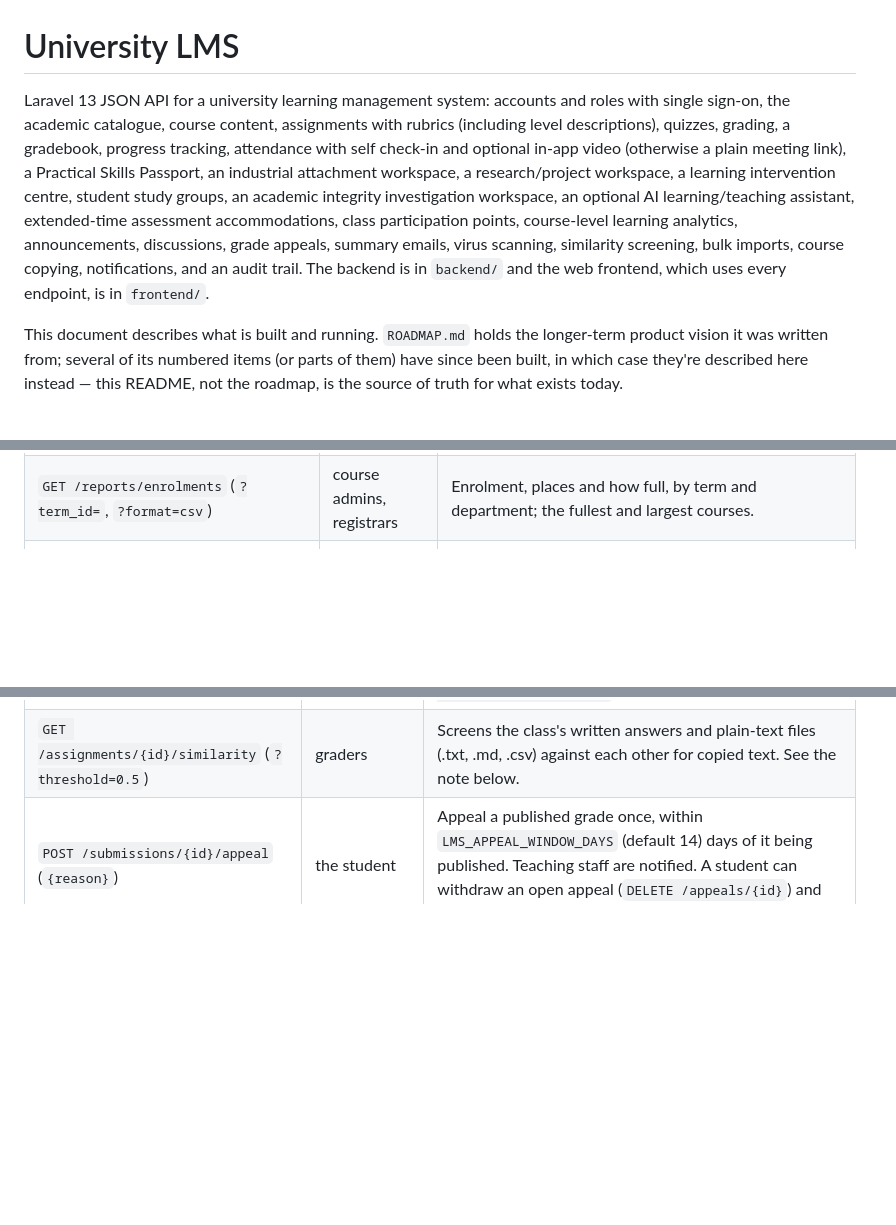
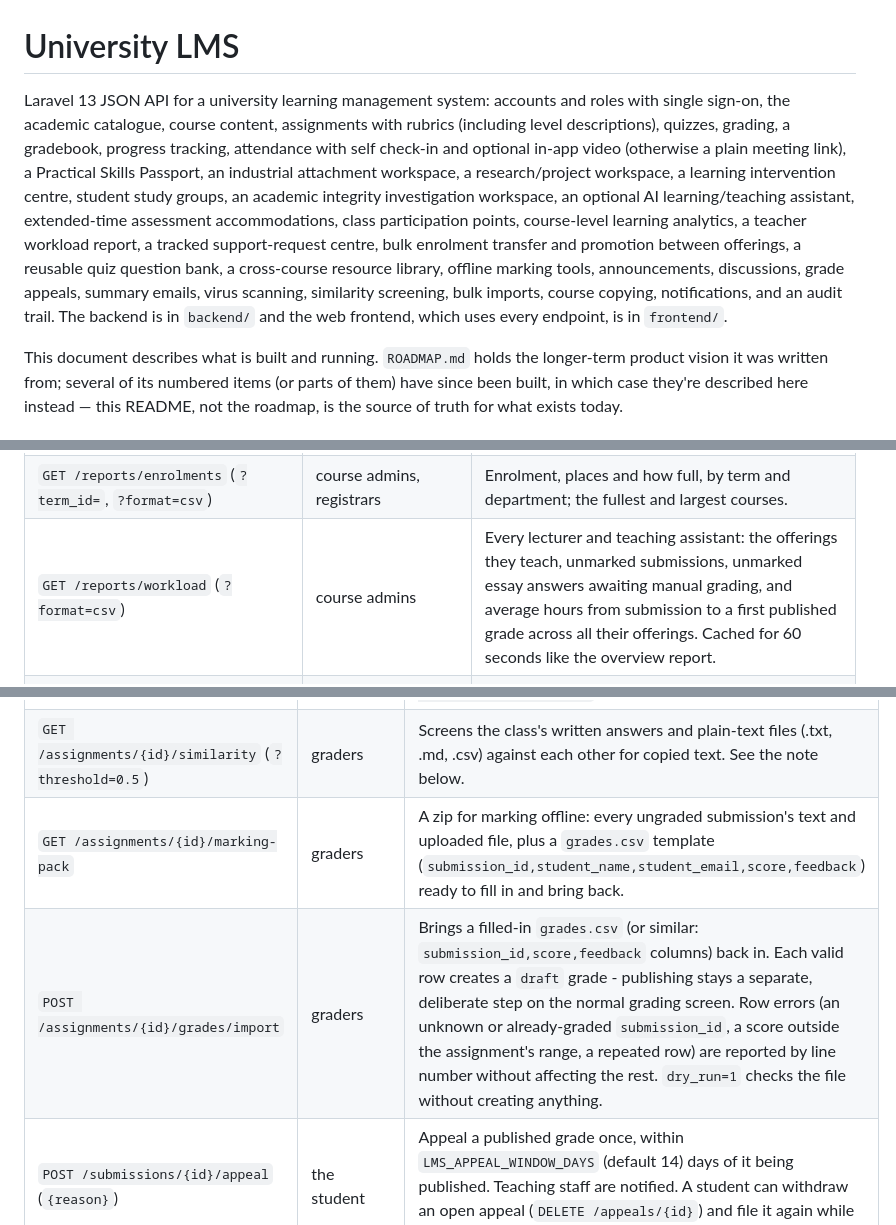
Before and after one commit to Tynashe271/Learning-Management-System, a Markdown page: README.md, 3 parts joined by grey strips. Rendered like a GitHub page; blank space fills up the shorter version.

```diff
--- a/README.md
+++ b/README.md
@@ -1,6 +1,6 @@
 # University LMS
 
-Laravel 13 JSON API for a university learning management system: accounts and roles with single sign-on, the academic catalogue, course content, assignments with rubrics (including level descriptions), quizzes, grading, a gradebook, progress tracking, attendance with self check-in and optional in-app video (otherwise a plain meeting link), a Practical Skills Passport, an industrial attachment workspace, a research/project workspace, a learning intervention centre, student study groups, an academic integrity investigation workspace, an optional AI learning/teaching assistant, extended-time assessment accommodations, class participation points, course-level learning analytics, announcements, discussions, grade appeals, summary emails, virus scanning, similarity screening, bulk imports, course copying, notifications, and an audit trail. The backend is in `backend/` and the web frontend, which uses every endpoint, is in `frontend/`.
+Laravel 13 JSON API for a university learning management system: accounts and roles with single sign-on, the academic catalogue, course content, assignments with rubrics (including level descriptions), quizzes, grading, a gradebook, progress tracking, attendance with self check-in and optional in-app video (otherwise a plain meeting link), a Practical Skills Passport, an industrial attachment workspace, a research/project workspace, a learning intervention centre, student study groups, an academic integrity investigation workspace, an optional AI learning/teaching assistant, extended-time assessment accommodations, class participation points, course-level learning analytics, a teacher workload report, a tracked support-request centre, bulk enrolment transfer and promotion between offerings, a reusable quiz question bank, a cross-course resource library, offline marking tools, announcements, discussions, grade appeals, summary emails, virus scanning, similarity screening, bulk imports, course copying, notifications, and an audit trail. The backend is in `backend/` and the web frontend, which uses every endpoint, is in `frontend/`.
 
 This document describes what is built and running. `ROADMAP.md` holds the longer-term product vision it was written from; several of its numbered items (or parts of them) have since been built, in which case they're described here instead — this README, not the roadmap, is the source of truth for what exists today.
 
@@ -135,6 +135,7 @@ Course-level powers (content, announcements, attendance, grading) apply only to
 | `GET /reports/overview` | course admins | Institution-wide counts. |
 | `GET /reports/usage` | course admins | Per-day sign-ins, submissions, quiz attempts and new accounts for 30 days; active people over 7 and 30 days. |
 | `GET /reports/enrolments` (`?term_id=`, `?format=csv`) | course admins, registrars | Enrolment, places and how full, by term and department; the fullest and largest courses. |
+| `GET /reports/workload` (`?format=csv`) | course admins | Every lecturer and teaching assistant: the offerings they teach, unmarked submissions, unmarked essay answers awaiting manual grading, and average hours from submission to a first published grade across all their offerings. Cached for 60 seconds like the overview report. |
 | `GET /system`, `GET`/`POST`/`DELETE /system/failed-jobs…`, `POST /system/refresh`, `POST /system/prune` | system admins | Versions, capacity, queue, scheduler, pending migrations and a list of warnings; retry or delete failed jobs; forget saved copies of reports, settings and permissions; remove expired records (`dry_run` to preview). |
 | `GET`/`POST /backups`, `POST /backups/{name}/verify`, `GET /backups/{name}/download`, `DELETE /backups/{name}` | system admins | List backups; start one in the background; check one against its checksums; download (recorded in the audit and security logs); delete. There is no restore endpoint, on purpose. |
 | `GET`/`POST /system-announcements`, `PATCH`/`DELETE /system-announcements/{id}`, `GET /system-announcements/active` | settings admins (`active`: everyone) | Notices for the whole institution, for chosen roles and dates; `notify` also puts one in each recipient's notifications. `active` returns what the caller should see now. |
@@ -239,6 +251,8 @@ A submission can declare `used_ai` with a required `ai_use_description` when tru
 | `GET`/`PUT`/`DELETE /assignments/{id}/rubric` | view / managers | A rubric is a list of criteria with maximum points that must add up to the assignment's maximum score. Each criterion can list levels (a title, a description, and points, for example "Excellent, 9 points: a clear thesis backed by evidence") that graders pick from and students can read; level points cannot exceed the criterion's maximum. The rubric is frozen once any grade exists. |
 | `POST /submissions/{id}/grades` | graders | Append a grade record (`draft` or `published`). Later changes need `change_reason`. With a rubric, send `criteria: [{criterion_id, level_id or points, comment}]` (one per criterion) instead of `score`; the total is calculated and each criterion's mark is kept. Publishing notifies the student by database notification and email (the email says a grade is ready but never contains the mark). A grade can also carry a `feedback_recording` file (mp3, mp4, wav, m4a, webm or ogg, up to the upload size limit) as a voice or video note alongside or instead of written feedback; download it with `GET /grades/{id}/recording`. |
 | `GET /assignments/{id}/similarity` (`?threshold=0.5`) | graders | Screens the class's written answers and plain-text files (.txt, .md, .csv) against each other for copied text. See the note below. |
+| `GET /assignments/{id}/marking-pack` | graders | A zip for marking offline: every ungraded submission's text and uploaded file, plus a `grades.csv` template (`submission_id,student_name,student_email,score,feedback`) ready to fill in and bring back. |
+| `POST /assignments/{id}/grades/import` | graders | Brings a filled-in `grades.csv` (or similar: `submission_id,score,feedback` columns) back in. Each valid row creates a `draft` grade - publishing stays a separate, deliberate step on the normal grading screen. Row errors (an unknown or already-graded `submission_id`, a score outside the assignment's range, a repeated row) are reported by line number without affecting the rest. `dry_run=1` checks the file without creating anything. |
 | `POST /submissions/{id}/appeal` (`{reason}`) | the student | Appeal a published grade once, within `LMS_APPEAL_WINDOW_DAYS` (default 14) days of it being published. Teaching staff are notified. A student can withdraw an open appeal (`DELETE /appeals/{id}`) and file it again while the window is open. |
 | `GET /my-appeals`, `GET /offerings/{id}/appeals` (`?status=`), `GET /appeals/{id}` | student / managers / either | Appeals, open ones first. The detail includes the published grade history. |
 | `POST /appeals/{id}/resolve` (`{outcome, response}`) | lecturers and course admins (permission `resolve-appeals`) | `upheld` needs a revised grade to have been published first through the normal grading route, with its change reason; `rejected` is refused if the grade was changed. The student is notified of the outcome by email and in the app; the explanation is read after signing in. Decisions are final and audit-logged. |
```
Also changed, not shown: other parts of README.md (+21 -7 lines).
